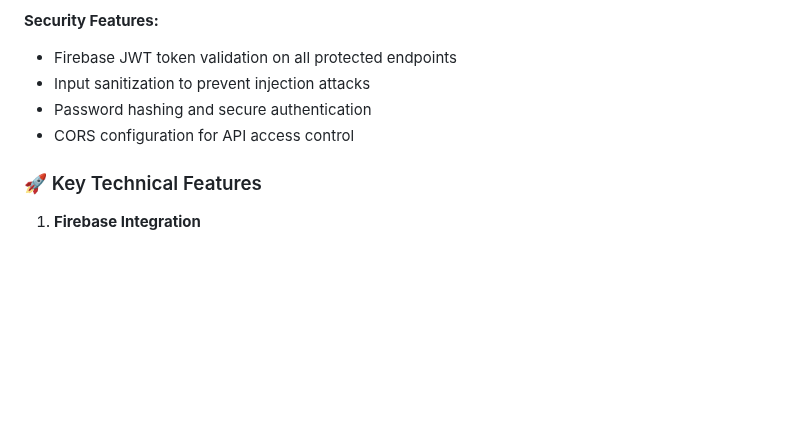
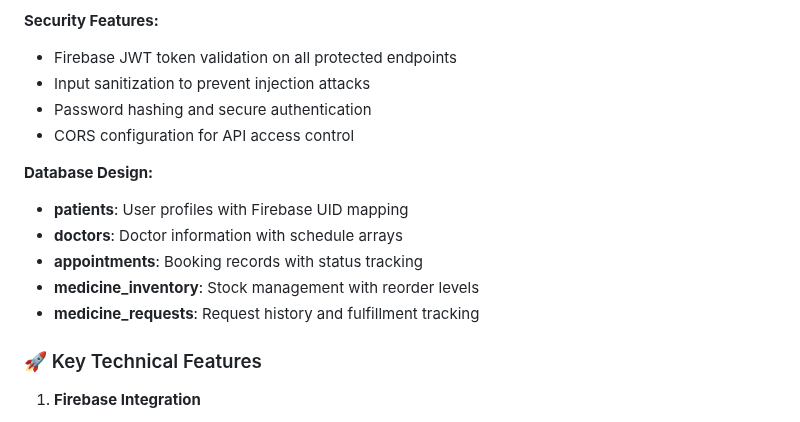
Before and after one commit to UPHSL-CCS/j4a-pl-teamba, a Markdown page: README.md, the part around the change. GitHub-like rendering; blank space fills up the shorter version.

Commit message:
docs: add database schema overview to BarangayCare section

```diff
--- a/README.md
+++ b/README.md
@@ -404,6 +404,13 @@ BarangayCare/
 - Password hashing and secure authentication
 - CORS configuration for API access control
 
+**Database Design:**
+- **patients**: User profiles with Firebase UID mapping
+- **doctors**: Doctor information with schedule arrays
+- **appointments**: Booking records with status tracking
+- **medicine_inventory**: Stock management with reorder levels
+- **medicine_requests**: Request history and fulfillment tracking
+
 ### 🚀 Key Technical Features
 
 1. **Firebase Integration**
```
